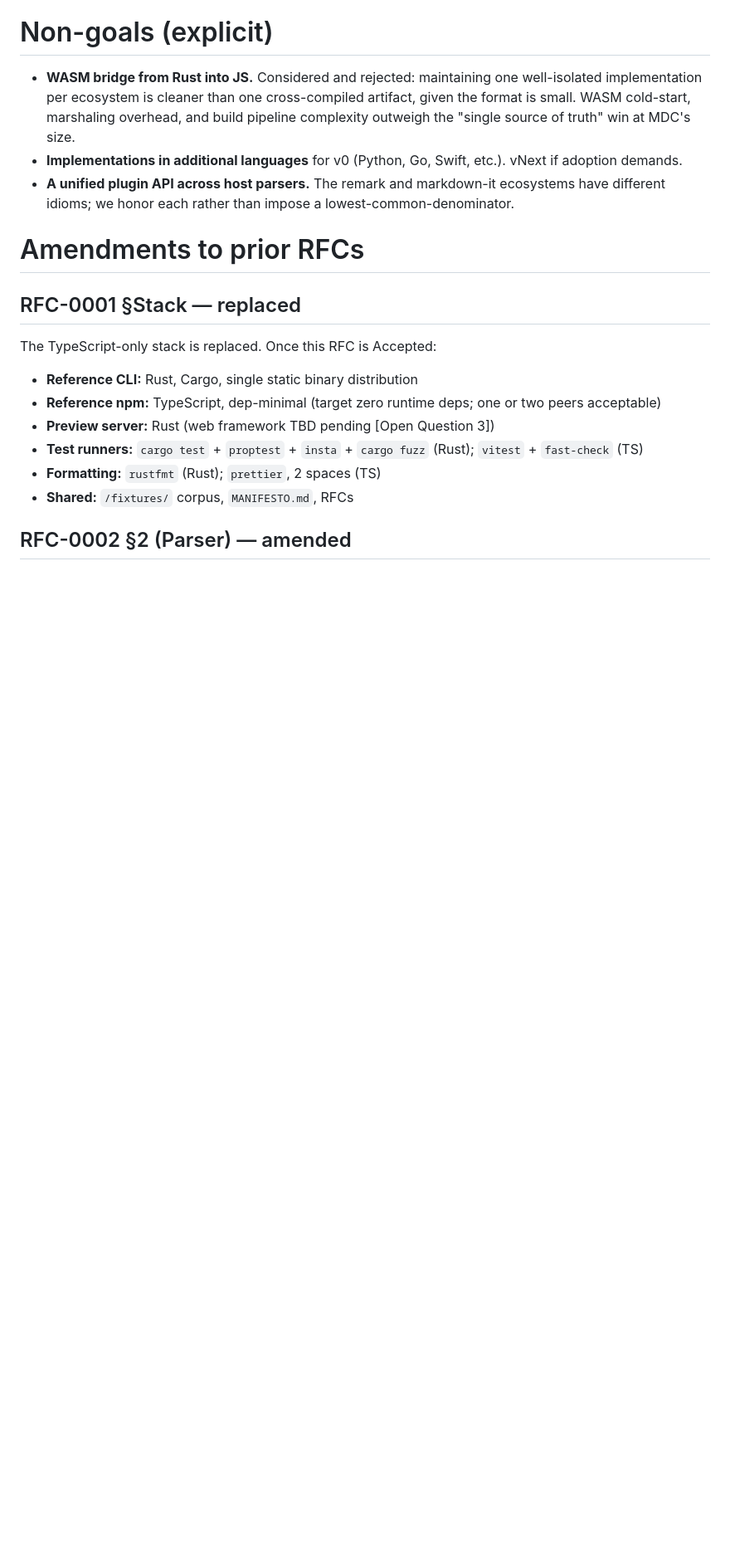
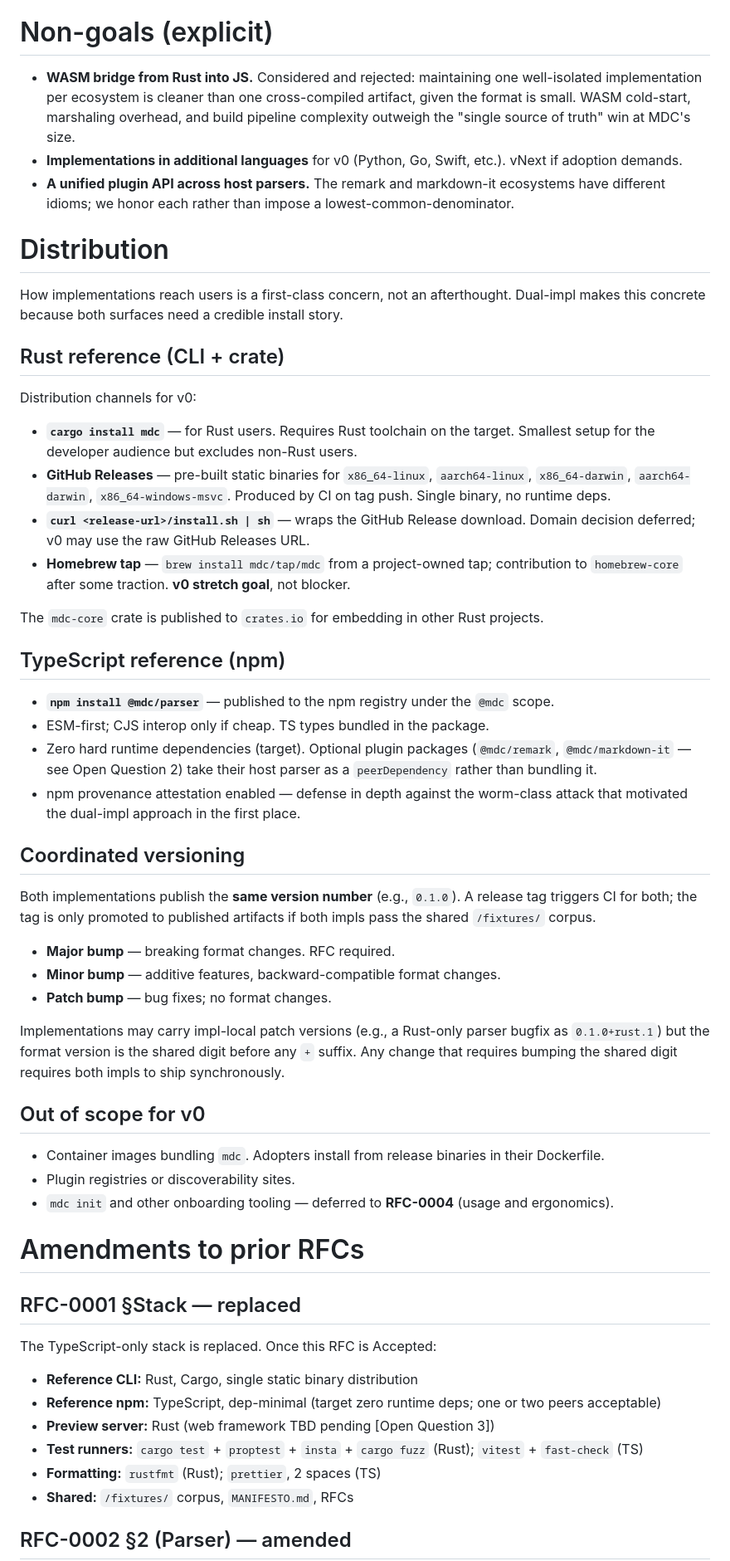
Before and after one commit to pswai/mdc, a Markdown page: docs/rfcs/0003-impl-strategy-rust-and-ts.md, the part around the change. Shown at 83% size. GitHub-like rendering; blank space fills up the shorter version.

Commit message:
docs(rfc): add §Distribution to RFC-0003
Dual-impl directly affects how users actually install the tool — flagging
install channels (cargo, GitHub Releases, curl|sh, brew), npm publish
shape (ESM-first, peer deps, provenance attestation), and coordinated
versioning across the two impls. Broader usage concerns (first-run
experience, editor integration, README, demo scripts) deferred to a
future RFC-0004.

Co-Authored-By: Claude Opus 4.7 (1M context) <noreply@anthropic.com>

```diff
--- a/docs/rfcs/0003-impl-strategy-rust-and-ts.md
+++ b/docs/rfcs/0003-impl-strategy-rust-and-ts.md
@@ -103,6 +103,44 @@ Coverage targets get gamed; *categories* don't.
 - **Implementations in additional languages** for v0 (Python, Go, Swift, etc.). vNext if adoption demands.
 - **A unified plugin API across host parsers.** The remark and markdown-it ecosystems have different idioms; we honor each rather than impose a lowest-common-denominator.
 
+# Distribution
+
+How implementations reach users is a first-class concern, not an afterthought. Dual-impl makes this concrete because both surfaces need a credible install story.
+
+## Rust reference (CLI + crate)
+
+Distribution channels for v0:
+
+- **`cargo install mdc`** — for Rust users. Requires Rust toolchain on the target. Smallest setup for the developer audience but excludes non-Rust users.
+- **GitHub Releases** — pre-built static binaries for `x86_64-linux`, `aarch64-linux`, `x86_64-darwin`, `aarch64-darwin`, `x86_64-windows-msvc`. Produced by CI on tag push. Single binary, no runtime deps.
+- **`curl <release-url>/install.sh | sh`** — wraps the GitHub Release download. Domain decision deferred; v0 may use the raw GitHub Releases URL.
+- **Homebrew tap** — `brew install mdc/tap/mdc` from a project-owned tap; contribution to `homebrew-core` after some traction. **v0 stretch goal**, not blocker.
+
+The `mdc-core` crate is published to `crates.io` for embedding in other Rust projects.
+
+## TypeScript reference (npm)
+
+- **`npm install @mdc/parser`** — published to the npm registry under the `@mdc` scope.
+- ESM-first; CJS interop only if cheap. TS types bundled in the package.
+- Zero hard runtime dependencies (target). Optional plugin packages (`@mdc/remark`, `@mdc/markdown-it` — see Open Question 2) take their host parser as a `peerDependency` rather than bundling it.
+- npm provenance attestation enabled — defense in depth against the worm-class attack that motivated the dual-impl approach in the first place.
+
+## Coordinated versioning
+
+Both implementations publish the **same version number** (e.g., `0.1.0`). A release tag triggers CI for both; the tag is only promoted to published artifacts if both impls pass the shared `/fixtures/` corpus.
+
+- **Major bump** — breaking format changes. RFC required.
+- **Minor bump** — additive features, backward-compatible format changes.
+- **Patch bump** — bug fixes; no format changes.
+
+Implementations may carry impl-local patch versions (e.g., a Rust-only parser bugfix as `0.1.0+rust.1`) but the format version is the shared digit before any `+` suffix. Any change that requires bumping the shared digit requires both impls to ship synchronously.
+
+## Out of scope for v0
+
+- Container images bundling `mdc`. Adopters install from release binaries in their Dockerfile.
+- Plugin registries or discoverability sites.
+- `mdc init` and other onboarding tooling — deferred to **RFC-0004** (usage and ergonomics).
+
 # Amendments to prior RFCs
 
 ## RFC-0001 §Stack — replaced
```
